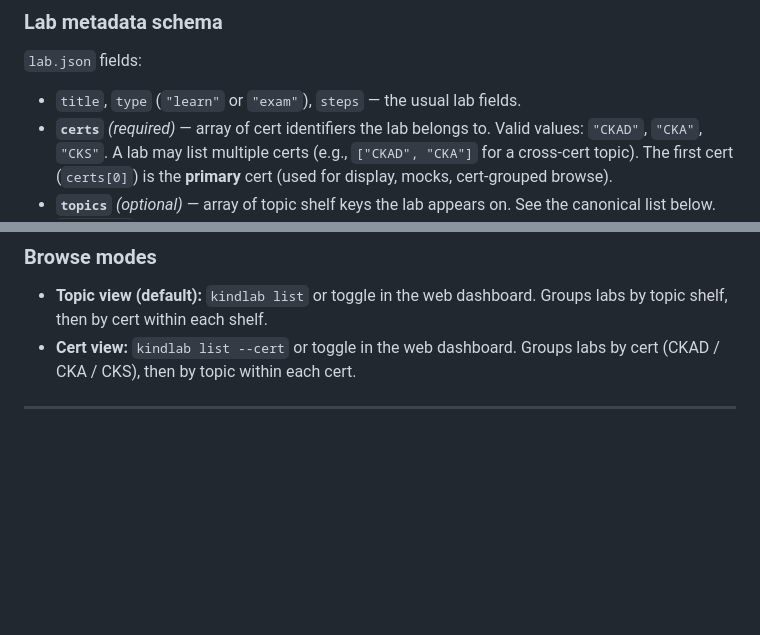
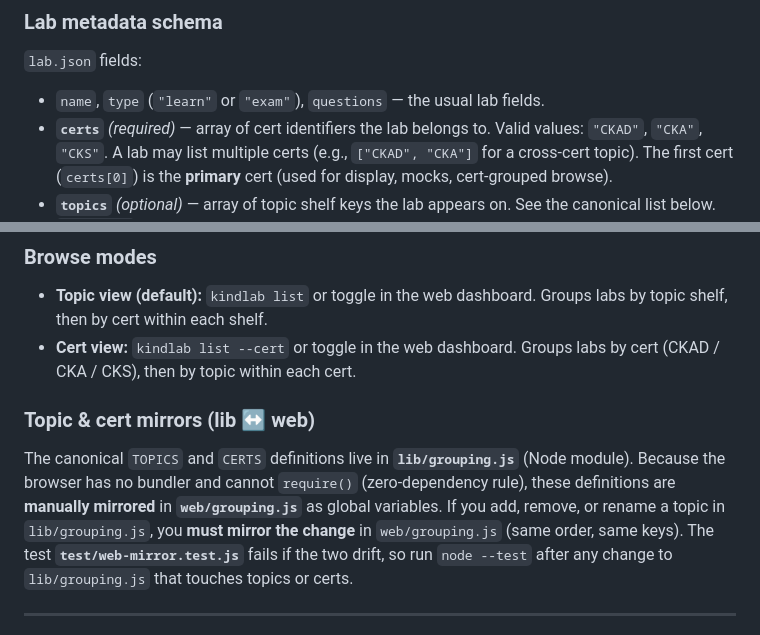
Before and after one commit to itzbernoulli/kindlab, a Markdown page: README.md, 2 parts joined by grey strips. Rendered like a GitHub page; blank space fills up the shorter version.

Commit message:
docs: fix lab field names + note lib/web grouping mirror
Fix 1: Correct the Lab metadata schema field names from (title, steps) to actual (name, questions). Verified against labs/learn-cka-rbac/lab.json which uses 'name' and 'questions' fields.

Fix 2: Add maintainer note that canonical topic/cert definitions in lib/grouping.js must be manually mirrored in web/grouping.js (no bundler, zero-dependency rule). Link to test/web-mirror.test.js which detects drift.

Co-Authored-By: Claude Opus 4.8 <noreply@anthropic.com>

```diff
--- a/README.md
+++ b/README.md
@@ -151,7 +151,7 @@ Env available to scripts: `CP`, `W1`, `W2` (node names), `WORKERS`, `CTX`, `CTX2
 ### Lab metadata schema
 
 `lab.json` fields:
-- `title`, `type` (`"learn"` or `"exam"`), `steps` — the usual lab fields.
+- `name`, `type` (`"learn"` or `"exam"`), `questions` — the usual lab fields.
 - **`certs`** *(required)* — array of cert identifiers the lab belongs to. Valid values: `"CKAD"`, `"CKA"`, `"CKS"`. A lab may list multiple certs (e.g., `["CKAD", "CKA"]` for a cross-cert topic). The first cert (`certs[0]`) is the **primary** cert (used for display, mocks, cert-grouped browse).
 - **`topics`** *(optional)* — array of topic shelf keys the lab appears on. See the canonical list below. `topics[0]` is the **home shelf** (where the lab is listed first); later entries are cross-listings on additional shelves. Omit or use `[]` for exam/capstone labs, which then appear on the **Exams & Mocks** shelf.
 - **`troubleshooting`** *(optional)* — boolean. If `true`, the lab is **cross-listed** on the Troubleshooting shelf *in addition to* its topic shelf. Useful for debugging-focused labs or reference materials.
@@ -170,6 +170,10 @@ Shelves are displayed in declaration order. (The pinned **Troubleshooting**, **E
 - **Topic view (default):** `kindlab list` or toggle in the web dashboard. Groups labs by topic shelf, then by cert within each shelf.
 - **Cert view:** `kindlab list --cert` or toggle in the web dashboard. Groups labs by cert (CKAD / CKA / CKS), then by topic within each cert.
 
+### Topic & cert mirrors (lib ↔ web)
+
+The canonical `TOPICS` and `CERTS` definitions live in **`lib/grouping.js`** (Node module). Because the browser has no bundler and cannot `require()` (zero-dependency rule), these definitions are **manually mirrored** in **`web/grouping.js`** as global variables. If you add, remove, or rename a topic in `lib/grouping.js`, you **must mirror the change** in `web/grouping.js` (same order, same keys). The test **`test/web-mirror.test.js`** fails if the two drift, so run `node --test` after any change to `lib/grouping.js` that touches topics or certs.
+
 ---
 
 **Golden rule:** every Check re-runs **all** validators, so a lab is only sound if one final cluster state satisfies every step at once — never let a later step undo what an earlier step asserts. Grade transient actions (a rollout) on persistent evidence (ReplicaSet history), not the live value.
```
